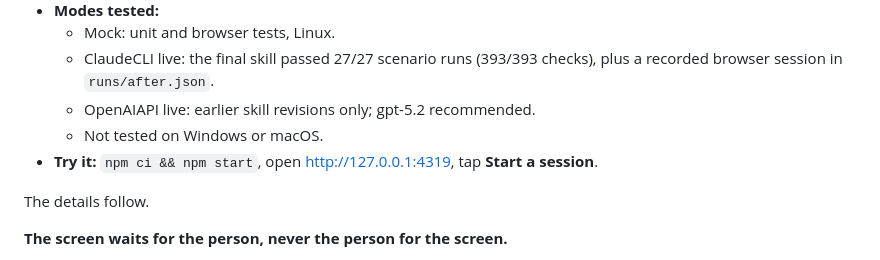
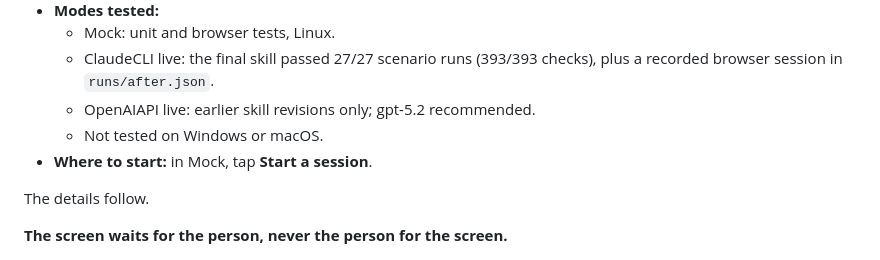
Before and after one commit to MohamedAnwar070/workout-starter, a Markdown page: docs/EXPLANATION.md, the part around the change. Rendered like a GitHub page.

Commit message:
Point the note at Start a session instead of run commands

```diff
--- a/docs/EXPLANATION.md
+++ b/docs/EXPLANATION.md
@@ -8,7 +8,7 @@
   - ClaudeCLI live: the final skill passed 27/27 scenario runs (393/393 checks), plus a recorded browser session in `runs/after.json`.
   - OpenAIAPI live: earlier skill revisions only; gpt-5.2 recommended.
   - Not tested on Windows or macOS.
-- **Try it:** `npm ci && npm start`, open http://127.0.0.1:4319, tap **Start a session**.
+- **Where to start:** in Mock, tap **Start a session**.
 
 The details follow.
 
```
